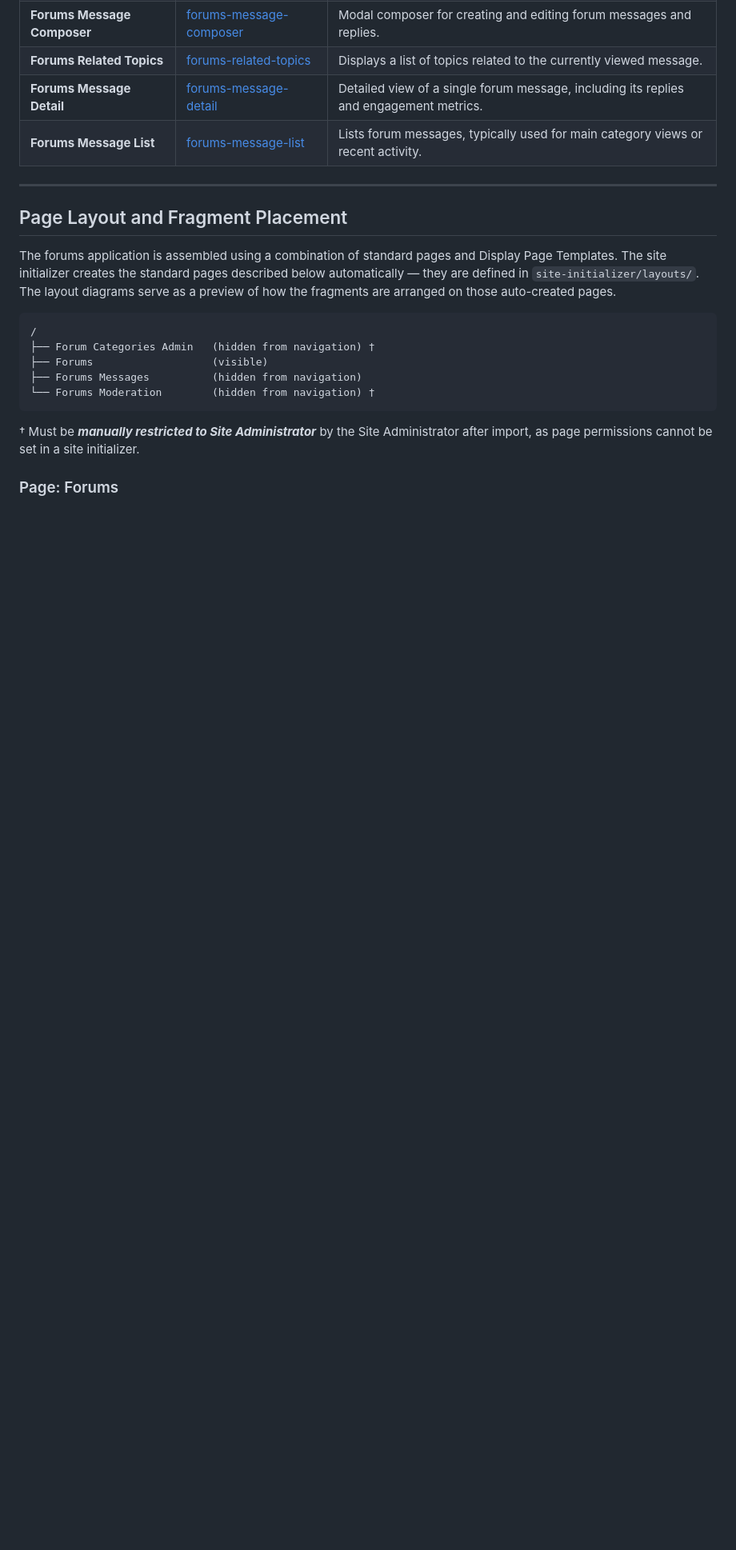
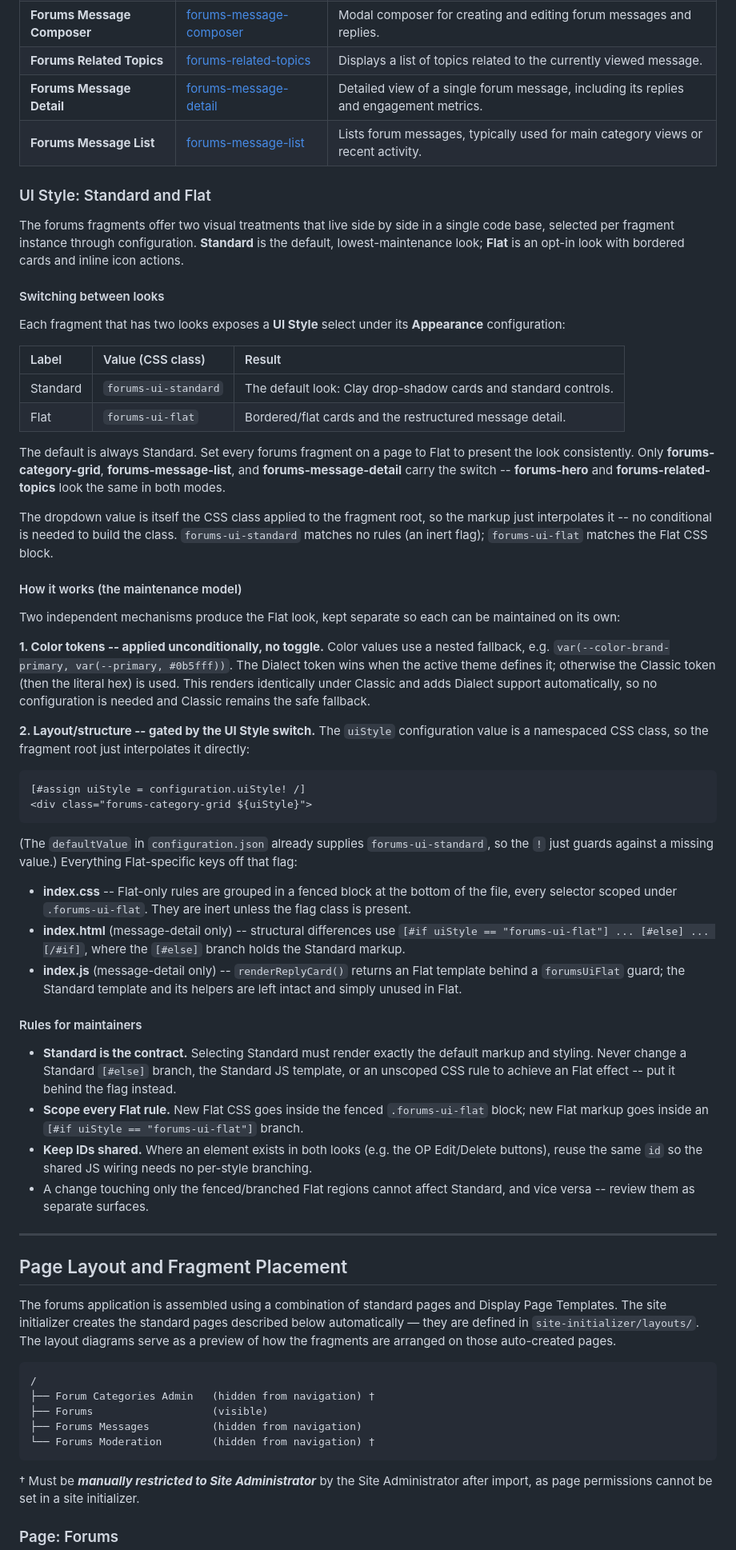
Before and after one commit to ngriffin7a/liferay-forums, a Markdown page: README.md, the part around one of its changes. Shown at 80% size. Drawn GitHub-style; blank space fills up the shorter version.

Commit message:
docs(forums): document the Standard/Flat UI maintenance model
Add a "UI Style: Standard and Flat" section to the repository
README.md (under Fragments, with a table-of-contents entry) explaining how
the two looks coexist: color tokens use Dialect-with-Classic-fallback
unconditionally, while layout differences are gated by a
forums-ui-flat flag class driven by the "UI Style" configuration
select. Spells out the maintainer rules -- Standard stays byte-equivalent
to the default, every Flat rule is scoped/branched, shared element
IDs keep the JS wiring single-path -- so the two surfaces can be maintained
independently.

````diff
--- a/README.md
+++ b/README.md
@@ -85,6 +86,49 @@ The following **Release** feature flags must be enabled before deploying.
 | **Forums Related Topics** | [forums-related-topics](fragments/forums-related-topics) | Displays a list of topics related to the currently viewed message. |
 | **Forums Message Detail** | [forums-message-detail](fragments/forums-message-detail) | Detailed view of a single forum message, including its replies and engagement metrics. |
 | **Forums Message List** | [forums-message-list](fragments/forums-message-list) | Lists forum messages, typically used for main category views or recent activity. |
+
+### UI Style: Standard and Flat
+
+The forums fragments offer two visual treatments that live side by side in a single code base, selected per fragment instance through configuration. **Standard** is the default, lowest-maintenance look; **Flat** is an opt-in look with bordered cards and inline icon actions.
+
+#### Switching between looks
+
+Each fragment that has two looks exposes a **UI Style** select under its **Appearance** configuration:
+
+| Label | Value (CSS class) | Result |
+| :--- | :--- | :--- |
+| Standard | `forums-ui-standard` | The default look: Clay drop-shadow cards and standard controls. |
+| Flat | `forums-ui-flat` | Bordered/flat cards and the restructured message detail. |
+
+The default is always Standard. Set every forums fragment on a page to Flat to present the look consistently. Only **forums-category-grid**, **forums-message-list**, and **forums-message-detail** carry the switch -- **forums-hero** and **forums-related-topics** look the same in both modes.
+
+The dropdown value is itself the CSS class applied to the fragment root, so the markup just interpolates it -- no conditional is needed to build the class. `forums-ui-standard` matches no rules (an inert flag); `forums-ui-flat` matches the Flat CSS block.
+
+#### How it works (the maintenance model)
+
+Two independent mechanisms produce the Flat look, kept separate so each can be maintained on its own:
+
+**1. Color tokens -- applied unconditionally, no toggle.** Color values use a nested fallback, e.g. `var(--color-brand-primary, var(--primary, #0b5fff))`. The Dialect token wins when the active theme defines it; otherwise the Classic token (then the literal hex) is used. This renders identically under Classic and adds Dialect support automatically, so no configuration is needed and Classic remains the safe fallback.
+
+**2. Layout/structure -- gated by the UI Style switch.** The `uiStyle` configuration value is a namespaced CSS class, so the fragment root just interpolates it directly:
+
+```ftl
+[#assign uiStyle = configuration.uiStyle! /]
+<div class="forums-category-grid ${uiStyle}">
+```
+
+(The `defaultValue` in `configuration.json` already supplies `forums-ui-standard`, so the `!` just guards against a missing value.) Everything Flat-specific keys off that flag:
+
+- **index.css** -- Flat-only rules are grouped in a fenced block at the bottom of the file, every selector scoped under `.forums-ui-flat`. They are inert unless the flag class is present.
+- **index.html** (message-detail only) -- structural differences use `[#if uiStyle == "forums-ui-flat"] ... [#else] ... [/#if]`, where the `[#else]` branch holds the Standard markup.
+- **index.js** (message-detail only) -- `renderReplyCard()` returns an Flat template behind a `forumsUiFlat` guard; the Standard template and its helpers are left intact and simply unused in Flat.
+
+#### Rules for maintainers
+
+- **Standard is the contract.** Selecting Standard must render exactly the default markup and styling. Never change a Standard `[#else]` branch, the Standard JS template, or an unscoped CSS rule to achieve an Flat effect -- put it behind the flag instead.
+- **Scope every Flat rule.** New Flat CSS goes inside the fenced `.forums-ui-flat` block; new Flat markup goes inside an `[#if uiStyle == "forums-ui-flat"]` branch.
+- **Keep IDs shared.** Where an element exists in both looks (e.g. the OP Edit/Delete buttons), reuse the same `id` so the shared JS wiring needs no per-style branching.
+- A change touching only the fenced/branched Flat regions cannot affect Standard, and vice versa -- review them as separate surfaces.
 
 ---
 
````
Also changed, not shown: other parts of README.md (+1 -0 lines).
